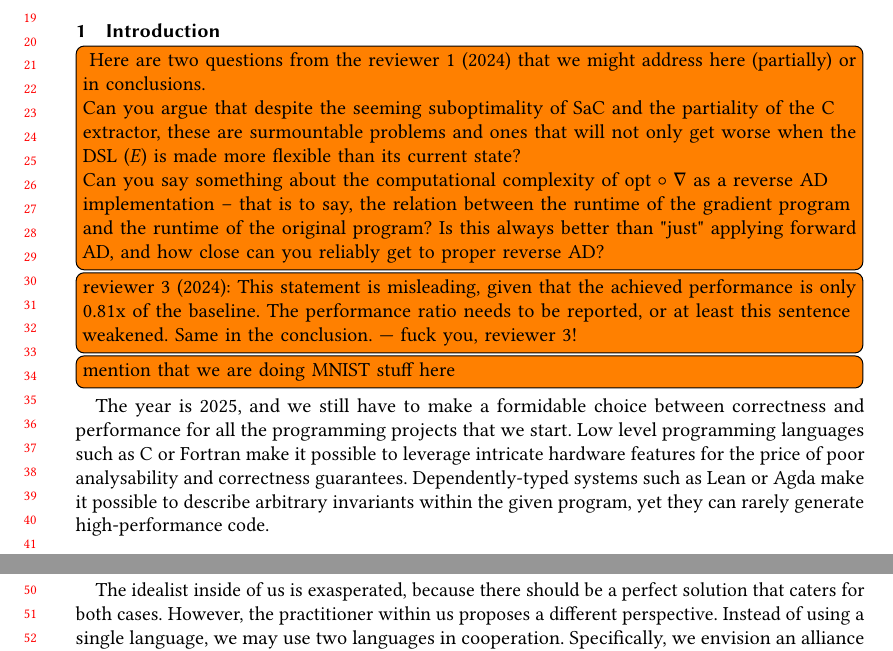
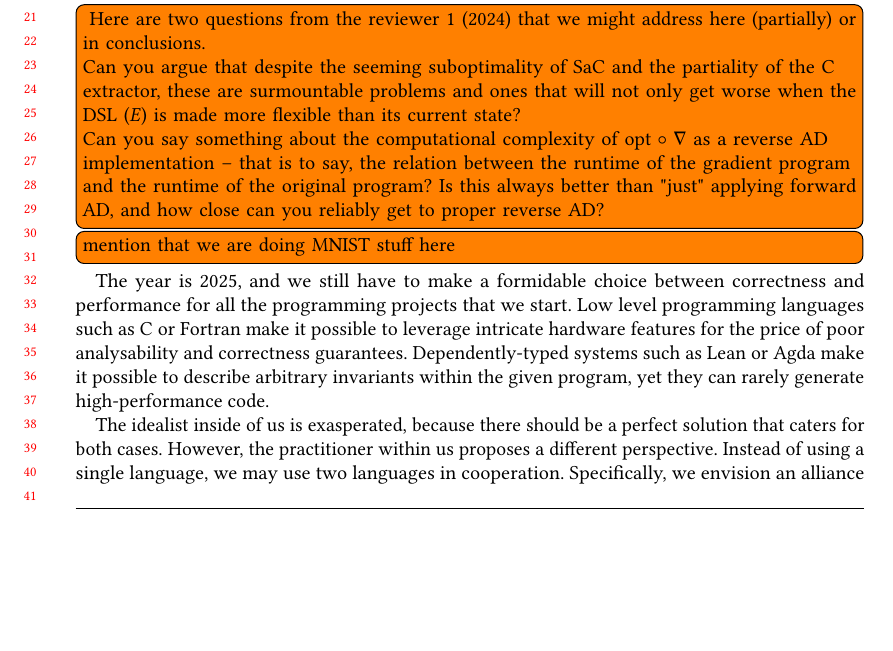
Before and after one commit to ashinkarov/cnn-futhark, a LaTeX paper (paper/paper.tex, which reads paper/intro.tex): two parts of pages 1 and 2 of 27 before the commit and part of page 1 of 27 after it, the two joined at a grey line, cut at the place of the change, the shorter picture padded with empty space. Compiled offline with pdfLaTeX.

Commit message:
This has been dealt with.

```diff
--- a/paper/intro.tex
+++ b/paper/intro.tex
@@ -15,10 +15,7 @@
    the original program? Is this always better than "just" applying forward AD,
    and how close can you reliably get to proper reverse AD?
 }
-\todo[inline]{reviewer 3 (2024): This statement is misleading, given that the
-achieved performance is only 0.81x of the baseline. The performance ratio needs
-to be reported, or at least this sentence weakened. Same in the conclusion. ---
-fuck you, reviewer 3!}
+
 \todo[inline]{mention that we are doing MNIST stuff here}
 The year is 2025, and we still have to make a formidable choice between
 correctness and performance for all the programming projects that we start.
```
